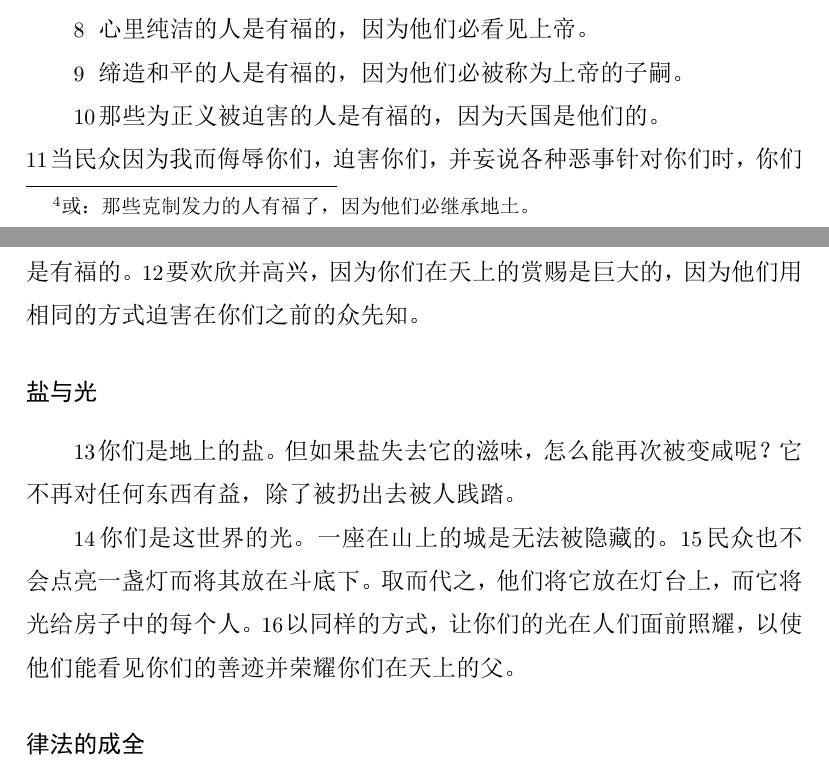
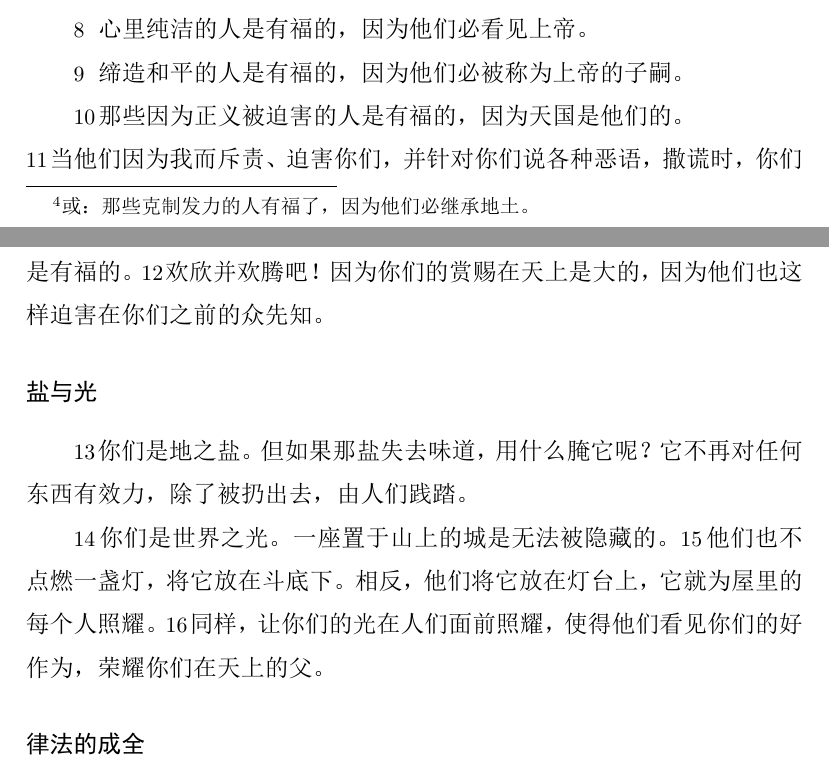
Before and after one commit to zhao-bob/scriptures, a LaTeX document (matthew/source/matthew.tex): two parts of pages 10 and 11 of 73, joined at a grey line, cut so that both start at the same text. The pictures show the PDF file matthew/source/matthew.pdf that the author committed with the source.

Commit message:
matthew 5

```diff
--- a/matthew/source/matthew.tex
+++ b/matthew/source/matthew.tex
@@ -409,20 +409,20 @@
 % Blessed are you when people insult you, persecute you, and falsely say all kinds of evil against you because of Me.
-\N 当民众因为我而侮辱你们，迫害你们，并妄说各种恶事针对你们时，你们是有福的。
+\N 当他们因为我而斥责、迫害你们，并针对你们说各种恶语，撒谎时，你们是有福的。
 % Rejoice and be glad, because great is your reward in heaven, for in the same way they persecuted the prophets before you.
-\N 要欢欣并高兴，因为你们在天上的赏赐是巨大的，因为他们用相同的方式迫害在你们之前的众先知。
+\N 欢欣并欢腾吧！因为你们的赏赐在天上是大的，因为他们也这样迫害在你们之前的众先知。
 
 % Salt and Light
 \subsubsection*{盐与光}
 
 % You are the salt of the earth. But if the salt loses its savor, how can it be made salty again? It is no longer good for anything, except to be thrown out and trampled by men.
-\N 你们是地上的盐。但如果盐失去它的滋味，怎么能再次被变咸呢？它不再对任何东西有益，除了被扔出去被人践踏。
+\N 你们是地之盐。但如果那盐失去味道，用什么腌它呢？它不再对任何东西有效力，除了被扔出去，由人们践踏。
 
 % You are the light of the world. A city on a hill cannot be hidden.
-\N 你们是这世界的光。一座在山上的城是无法被隐藏的。
+\N 你们是世界之光。一座置于山上的城是无法被隐藏的。
 % Neither do people light a lamp and put it under a basket. Instead, they set it on a stand, and it gives light to everyone in the house.
-\N 民众也不会点亮一盏灯而将其放在斗底下。取而代之，他们将它放在灯台上，而它将光给房子中的每个人。
+\N 他们也不点燃一盏灯，将它放在斗底下。相反，他们将它放在灯台上，它就为屋里的每个人照耀。
 % In the same way, let your light shine before men, that they may see your good deeds and glorify your Father in heaven.
-\N 以同样的方式，让你们的光在人们面前照耀，以使他们能看见你们的善迹并荣耀你们在天上的父。
+\N 同样，让你们的光在人们面前照耀，使得他们看见你们的好作为，荣耀你们在天上的父。
 
 % The Fulfillment of the Law
 \subsubsection*{律法的成全}
```
Also changed, not shown: matthew/chapter5/README.md, matthew/source/matthew.pdf, matthew/source/matthew.tex (2 more changed lines).
